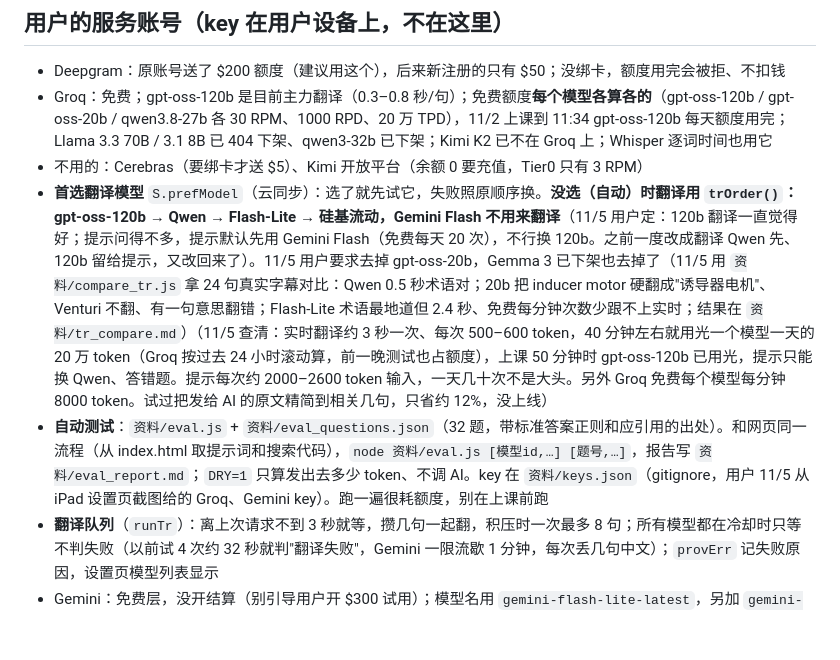
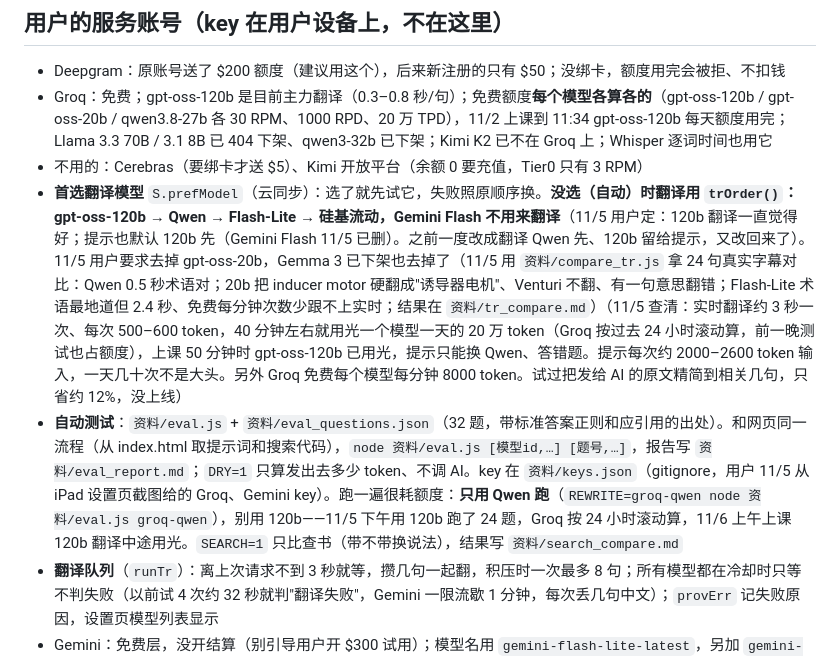
Before and after one commit to closernow/lecture-translator, a Markdown page: CLAUDE.md, the part around the change. Drawn GitHub-style; blank space fills up the shorter version.

Commit message:
CLAUDE.md：更新提示默认模型说明；自动测试只用 Qwen 跑
Co-Authored-By: Claude Opus 5.5 <noreply@anthropic.com>

```diff
--- a/CLAUDE.md
+++ b/CLAUDE.md
@@ -170,8 +170,8 @@
 - Deepgram：原账号送了 $200 额度（建议用这个），后来新注册的只有 $50；没绑卡，额度用完会被拒、不扣钱
 - Groq：免费；gpt-oss-120b 是目前主力翻译（0.3–0.8 秒/句）；免费额度**每个模型各算各的**（gpt-oss-120b / gpt-oss-20b / qwen3.8-27b 各 30 RPM、1000 RPD、20 万 TPD），11/2 上课到 11:34 gpt-oss-120b 每天额度用完；Llama 3.3 70B / 3.1 8B 已 404 下架、qwen3-32b 已下架；Kimi K2 已不在 Groq 上；Whisper 逐词时间也用它
 - 不用的：Cerebras（要绑卡才送 $5）、Kimi 开放平台（余额 0 要充值，Tier0 只有 3 RPM）
-- **首选翻译模型** `S.prefModel`（云同步）：选了就先试它，失败照原顺序换。**没选（自动）时翻译用 `trOrder()`：gpt-oss-120b → Qwen → Flash-Lite → 硅基流动，Gemini Flash 不用来翻译**（11/5 用户定：120b 翻译一直觉得好；提示问得不多，提示默认先用 Gemini Flash（免费每天 20 次），不行换 120b。之前一度改成翻译 Qwen 先、120b 留给提示，又改回来了）。11/5 用户要求去掉 gpt-oss-20b，Gemma 3 已下架也去掉了（11/5 用 `资料/compare_tr.js` 拿 24 句真实字幕对比：Qwen 0.5 秒术语对；20b 把 inducer motor 硬翻成"诱导器电机"、Venturi 不翻、有一句意思翻错；Flash-Lite 术语最地道但 2.4 秒、免费每分钟次数少跟不上实时；结果在 `资料/tr_compare.md`）（11/5 查清：实时翻译约 3 秒一次、每次 500–600 token，40 分钟左右就用光一个模型一天的 20 万 token（Groq 按过去 24 小时滚动算，前一晚测试也占额度），上课 50 分钟时 gpt-oss-120b 已用光，提示只能换 Qwen、答错题。提示每次约 2000–2600 token 输入，一天几十次不是大头。另外 Groq 免费每个模型每分钟 8000 token。试过把发给 AI 的原文精简到相关几句，只省约 12%，没上线）
-- **自动测试**：`资料/eval.js` + `资料/eval_questions.json`（32 题，带标准答案正则和应引用的出处）。和网页同一流程（从 index.html 取提示词和搜索代码），`node 资料/eval.js [模型id,…] [题号,…]`，报告写 `资料/eval_report.md`；`DRY=1` 只算发出去多少 token、不调 AI。key 在 `资料/keys.json`（gitignore，用户 11/5 从 iPad 设置页截图给的 Groq、Gemini key）。跑一遍很耗额度，别在上课前跑
+- **首选翻译模型** `S.prefModel`（云同步）：选了就先试它，失败照原顺序换。**没选（自动）时翻译用 `trOrder()`：gpt-oss-120b → Qwen → Flash-Lite → 硅基流动，Gemini Flash 不用来翻译**（11/5 用户定：120b 翻译一直觉得好；提示也默认 120b 先（Gemini Flash 11/5 已删）。之前一度改成翻译 Qwen 先、120b 留给提示，又改回来了）。11/5 用户要求去掉 gpt-oss-20b，Gemma 3 已下架也去掉了（11/5 用 `资料/compare_tr.js` 拿 24 句真实字幕对比：Qwen 0.5 秒术语对；20b 把 inducer motor 硬翻成"诱导器电机"、Venturi 不翻、有一句意思翻错；Flash-Lite 术语最地道但 2.4 秒、免费每分钟次数少跟不上实时；结果在 `资料/tr_compare.md`）（11/5 查清：实时翻译约 3 秒一次、每次 500–600 token，40 分钟左右就用光一个模型一天的 20 万 token（Groq 按过去 24 小时滚动算，前一晚测试也占额度），上课 50 分钟时 gpt-oss-120b 已用光，提示只能换 Qwen、答错题。提示每次约 2000–2600 token 输入，一天几十次不是大头。另外 Groq 免费每个模型每分钟 8000 token。试过把发给 AI 的原文精简到相关几句，只省约 12%，没上线）
+- **自动测试**：`资料/eval.js` + `资料/eval_questions.json`（32 题，带标准答案正则和应引用的出处）。和网页同一流程（从 index.html 取提示词和搜索代码），`node 资料/eval.js [模型id,…] [题号,…]`，报告写 `资料/eval_report.md`；`DRY=1` 只算发出去多少 token、不调 AI。key 在 `资料/keys.json`（gitignore，用户 11/5 从 iPad 设置页截图给的 Groq、Gemini key）。跑一遍很耗额度：**只用 Qwen 跑**（`REWRITE=groq-qwen node 资料/eval.js groq-qwen`），别用 120b——11/5 下午用 120b 跑了 24 题，Groq 按 24 小时滚动算，11/6 上午上课 120b 翻译中途用光。`SEARCH=1` 只比查书（带不带换说法），结果写 `资料/search_compare.md`
 - **翻译队列**（`runTr`）：离上次请求不到 3 秒就等，攒几句一起翻，积压时一次最多 8 句；所有模型都在冷却时只等不判失败（以前试 4 次约 32 秒就判"翻译失败"，Gemini 一限流歇 1 分钟，每次丢几句中文）；`provErr` 记失败原因，设置页模型列表显示
 - Gemini：免费层，没开结算（别引导用户开 $300 试用）；模型名用 `gemini-flash-lite-latest`，另加 `gemini-flash-latest`、`gemma-3-27b-it`（Gemma 不支持 systemInstruction，`noSys` 拼进用户消息）；**这两个还没用真 key 验证过**；Flash-Lite 免费每分钟十几次，连着翻约 1 分钟就 429；精修时偶尔"额度用完"429。用户有 Gemini Pro 会员，但那是 App 用的，不给 API 加额度
 - **11/5 用真 key 查的现状**：Groq 只剩 gpt-oss-120b、gpt-oss-20b、qwen3.8-27b（和没用的 allam-2-7b）。Gemini 免费层：`gemini-flash-latest` 现在指向 gemini-3.8-flash，**免费每天只有 20 次**；`gemini-pro-latest`（3.1 Pro）免费层没额度；3.5/3.8 Flash 常 503 太忙；Gemma 4 报 500；只有 Flash-Lite 稳定能用，但答 B149 题答错过（施工取暖器软管答成 100 ft）。所以免费里能当"提示"主力的只有 gpt-oss-120b
```
